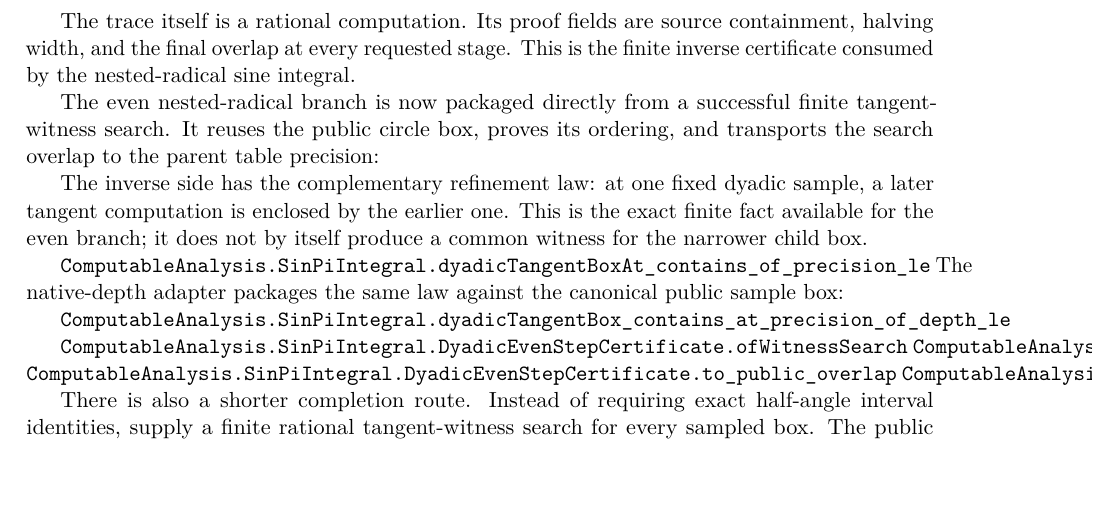
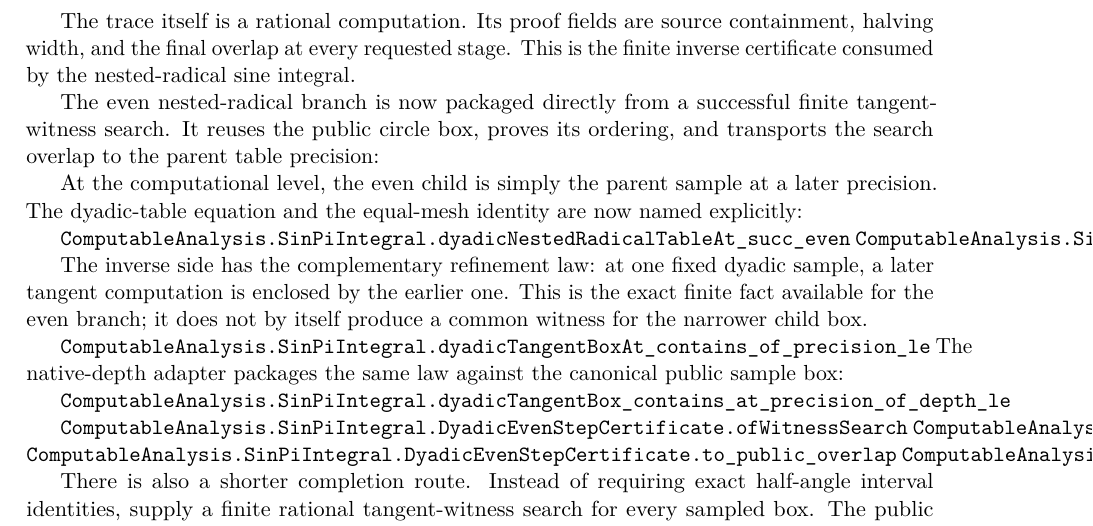
Before and after one commit to liuyao12/computable-analysis, a LaTeX thesis (blueprint/src/web.tex, which reads blueprint/src/03-integrals.tex): part of page 56 of 115, cut so that both start at the same text, the shorter picture padded with empty space. Compiled offline with pdfLaTeX.

Commit message:
Expose even dyadic sample transport

```diff
--- a/blueprint/src/03-integrals.tex
+++ b/blueprint/src/03-integrals.tex
@@ -1406,6 +1406,13 @@ The even nested-radical branch is now packaged directly from a successful
 finite tangent-witness search.  It reuses the public circle box, proves its
 ordering, and transports the search overlap to the parent table precision:
 
+At the computational level, the even child is simply the parent sample at a
+later precision.  The dyadic-table equation and the equal-mesh identity are
+now named explicitly:
+
+\lean{ComputableAnalysis.SinPiIntegral.dyadicNestedRadicalTableAt_succ_even}
+\lean{ComputableAnalysis.SinPiIntegral.dyadicTangentBoxAt_even_input}
+
 The inverse side has the complementary refinement law: at one fixed dyadic
 sample, a later tangent computation is enclosed by the earlier one.  This is
 the exact finite fact available for the even branch; it does not by itself
```
Also changed, not shown: 2 other files.
